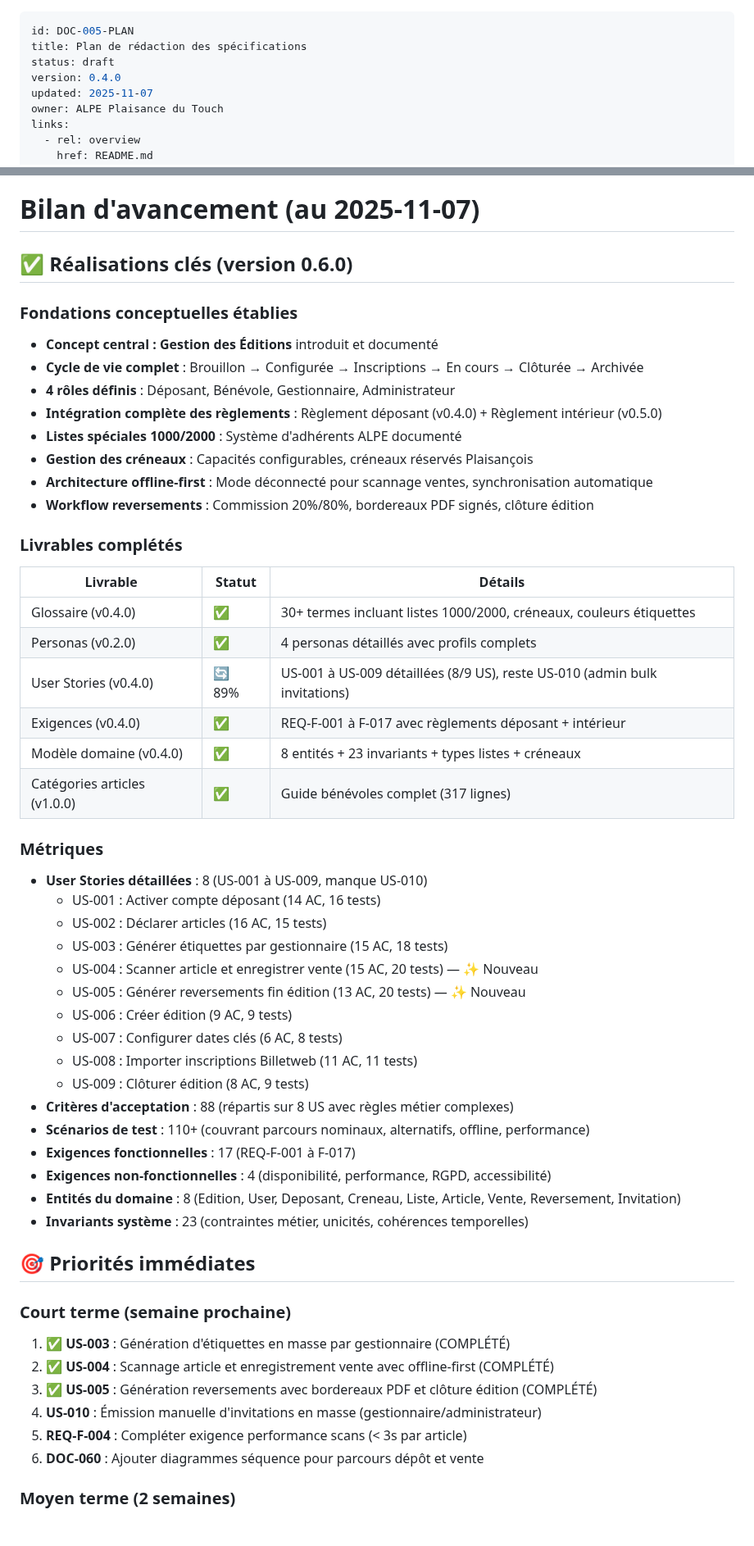
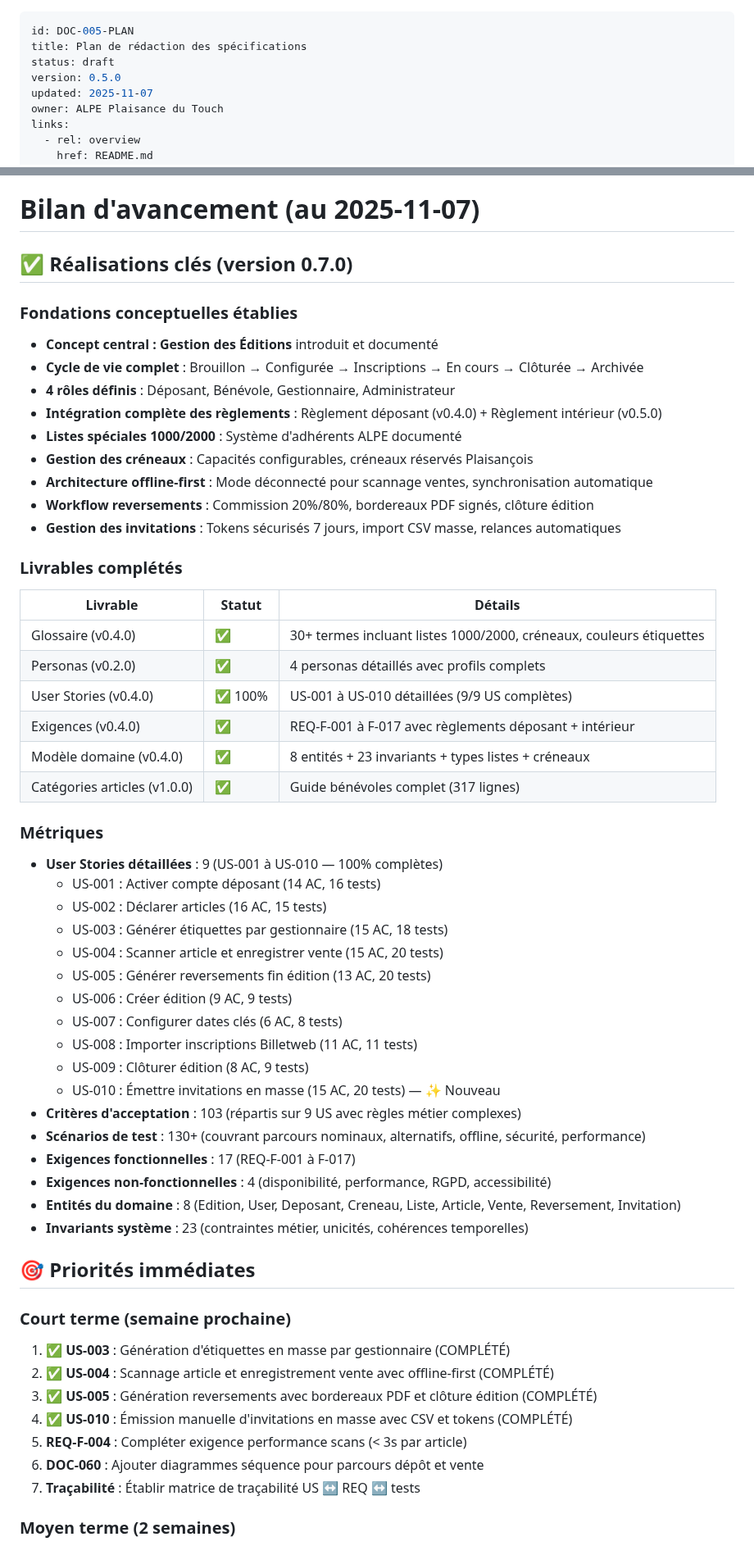
Before and after one commit to ALPE-Plaisance-du-Touch/Gestionnaire-de-Bourse-ALPE, a Markdown page: docs/plan.md, 2 parts joined by grey strips. Shown at 82% size. Rendered like a GitHub page.

Commit message:
docs(plan): update to v0.5.0 - all 9 user stories complete (100%)
Updates plan.md to reflect completion of all user stories:
- Version: 0.4.0 → 0.5.0
- User Stories: 89% (8/9) → 100% (9/9) ✅ COMPLETED
- Added US-010 completion (bulk manual invitations)
- Updated backlog synthétique: User Stories now marked complete
- Updated backlog détaillé: added US-010 in new "Gestion des invitations" section
- Updated metrics:
  * 9 user stories detailed (was 8) - 100% complete
  * 103 acceptance criteria (was 88)
  * 130+ test scenarios (was 110+)
- Updated livrables complétés: User Stories 89% → 100%
- Updated priorities: marked US-010 as completed
- Updated foundations: added invitation management (tokens, CSV, reminders)
- Bilan version: 0.6.0 → 0.7.0

All 9 user stories now fully specified and ready for development:
- US-001: Activate depositor account
- US-002: Declare articles in lists
- US-003: Generate labels in bulk
- US-004: Scan article and record sale
- US-005: Generate payment reversals
- US-006: Create new edition
- US-007: Configure key dates
- US-008: Import Billetweb registrations
- US-009: Close edition
- US-010: Send manual invitations in bulk (NEW)

```diff
--- a/docs/plan.md
+++ b/docs/plan.md
@@ -2,7 +2,7 @@
 id: DOC-005-PLAN
 title: Plan de rédaction des spécifications
 status: draft
-version: 0.4.0
+version: 0.5.0
 updated: 2025-11-07
 owner: ALPE Plaisance du Touch
 links:
@@ -157,7 +159,7 @@ Organiser la production et la validation des spécifications de l’application
 
 # Bilan d'avancement (au 2025-11-07)
 
-## ✅ Réalisations clés (version 0.6.0)
+## ✅ Réalisations clés (version 0.7.0)
 
 ### Fondations conceptuelles établies
 - **Concept central : Gestion des Éditions** introduit et documenté
@@ -168,30 +170,32 @@ Organiser la production et la validation des spécifications de l’application
 - **Gestion des créneaux** : Capacités configurables, créneaux réservés Plaisançois
 - **Architecture offline-first** : Mode déconnecté pour scannage ventes, synchronisation automatique
 - **Workflow reversements** : Commission 20%/80%, bordereaux PDF signés, clôture édition
+- **Gestion des invitations** : Tokens sécurisés 7 jours, import CSV masse, relances automatiques
 
 ### Livrables complétés
 | Livrable | Statut | Détails |
 |----------|--------|---------|
 | Glossaire (v0.4.0) | ✅ | 30+ termes incluant listes 1000/2000, créneaux, couleurs étiquettes |
 | Personas (v0.2.0) | ✅ | 4 personas détaillés avec profils complets |
-| User Stories (v0.4.0) | 🔄 89% | US-001 à US-009 détaillées (8/9 US), reste US-010 (admin bulk invitations) |
+| User Stories (v0.4.0) | ✅ 100% | US-001 à US-010 détaillées (9/9 US complètes) |
 | Exigences (v0.4.0) | ✅ | REQ-F-001 à F-017 avec règlements déposant + intérieur |
 | Modèle domaine (v0.4.0) | ✅ | 8 entités + 23 invariants + types listes + créneaux |
 | Catégories articles (v1.0.0) | ✅ | Guide bénévoles complet (317 lignes) |
 
 ### Métriques
-- **User Stories détaillées** : 8 (US-001 à US-009, manque US-010)
+- **User Stories détaillées** : 9 (US-001 à US-010 — 100% complètes)
   - US-001 : Activer compte déposant (14 AC, 16 tests)
   - US-002 : Déclarer articles (16 AC, 15 tests)
   - US-003 : Générer étiquettes par gestionnaire (15 AC, 18 tests)
-  - US-004 : Scanner article et enregistrer vente (15 AC, 20 tests) — ✨ Nouveau
-  - US-005 : Générer reversements fin édition (13 AC, 20 tests) — ✨ Nouveau
+  - US-004 : Scanner article et enregistrer vente (15 AC, 20 tests)
+  - US-005 : Générer reversements fin édition (13 AC, 20 tests)
   - US-006 : Créer édition (9 AC, 9 tests)
   - US-007 : Configurer dates clés (6 AC, 8 tests)
   - US-008 : Importer inscriptions Billetweb (11 AC, 11 tests)
   - US-009 : Clôturer édition (8 AC, 9 tests)
-- **Critères d'acceptation** : 88 (répartis sur 8 US avec règles métier complexes)
-- **Scénarios de test** : 110+ (couvrant parcours nominaux, alternatifs, offline, performance)
+  - US-010 : Émettre invitations en masse (15 AC, 20 tests) — ✨ Nouveau
+- **Critères d'acceptation** : 103 (répartis sur 9 US avec règles métier complexes)
+- **Scénarios de test** : 130+ (couvrant parcours nominaux, alternatifs, offline, sécurité, performance)
 - **Exigences fonctionnelles** : 17 (REQ-F-001 à F-017)
 - **Exigences non-fonctionnelles** : 4 (disponibilité, performance, RGPD, accessibilité)
 - **Entités du domaine** : 8 (Edition, User, Deposant, Creneau, Liste, Article, Vente, Reversement, Invitation)
@@ -203,9 +207,10 @@ Organiser la production et la validation des spécifications de l’application
 1. ✅ **US-003** : Génération d'étiquettes en masse par gestionnaire (COMPLÉTÉ)
 2. ✅ **US-004** : Scannage article et enregistrement vente avec offline-first (COMPLÉTÉ)
 3. ✅ **US-005** : Génération reversements avec bordereaux PDF et clôture édition (COMPLÉTÉ)
-4. **US-010** : Émission manuelle d'invitations en masse (gestionnaire/administrateur)
+4. ✅ **US-010** : Émission manuelle d'invitations en masse avec CSV et tokens (COMPLÉTÉ)
 5. **REQ-F-004** : Compléter exigence performance scans (< 3s par article)
 6. **DOC-060** : Ajouter diagrammes séquence pour parcours dépôt et vente
+7. **Traçabilité** : Établir matrice de traçabilité US ↔ REQ ↔ tests
 
 ### Moyen terme (2 semaines)
 1. **Architecture** : Diagrammes C4 (Conteneur + Composant) + ADR choix technologiques
```
Also changed, not shown: other parts of docs/plan.md (+5 -3 lines).
